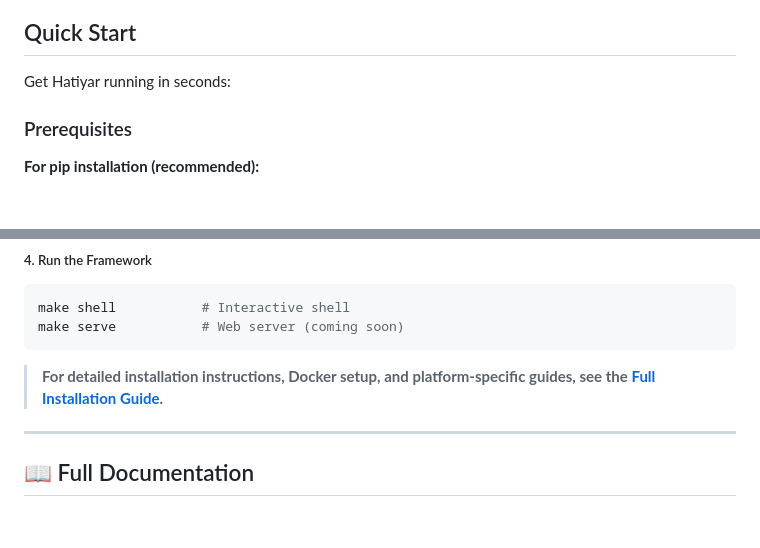
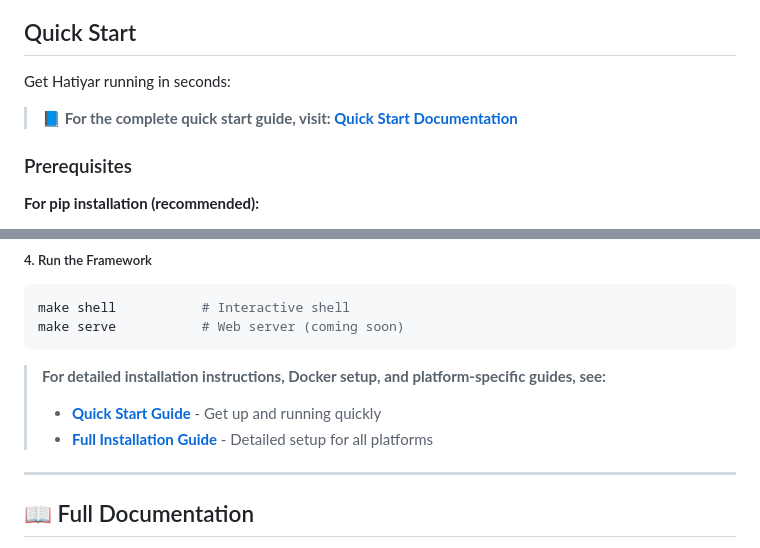
Before and after one commit to ajutamangdev/hatiyar, a Markdown page: README.md, 2 parts joined by grey strips. GitHub-like rendering; blank space fills up the shorter version.

Commit message:
docs: add missing link for quickstart guides

````diff
--- a/README.md
+++ b/README.md
@@ -35,6 +35,8 @@ It provides:
 ## Quick Start
 
 Get Hatiyar running in seconds:
+
+> **📘 For the complete quick start guide, visit: [Quick Start Documentation](https://ajutamangdev.github.io/hatiyar/introduction/quick-start/)**
 
 ### Prerequisites
 
@@ -101,7 +103,9 @@ make shell           # Interactive shell
 make serve           # Web server (coming soon)
 ```
 
-> **For detailed installation instructions, Docker setup, and platform-specific guides, see the [Full Installation Guide](https://ajutamangdev.github.io/hatiyar/introduction/installation/).**
+> **For detailed installation instructions, Docker setup, and platform-specific guides, see:**
+> - **[Quick Start Guide](https://ajutamangdev.github.io/hatiyar/introduction/quick-start/)** - Get up and running quickly
+> - **[Full Installation Guide](https://ajutamangdev.github.io/hatiyar/introduction/installation/)** - Detailed setup for all platforms
 
 ---
 
````
